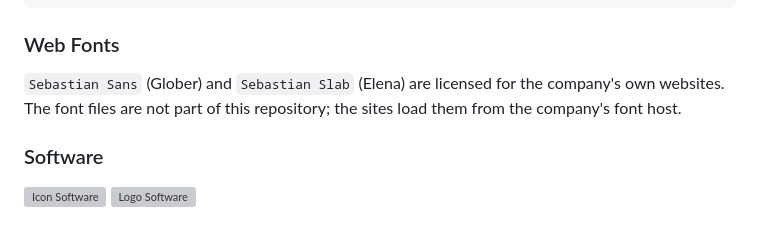
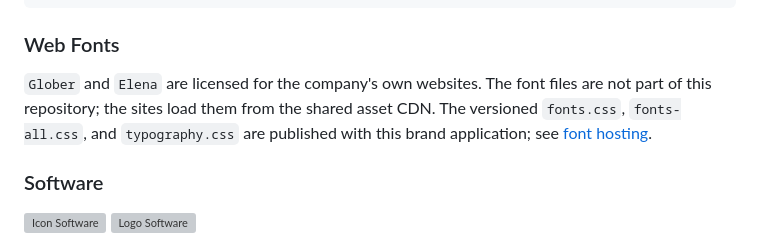
Before and after one commit to sebastian-software/sebastian-websites, a Markdown page: apps/brand/README.md, the part around the change. Drawn GitHub-style; grey boxes are pictures that could not be loaded.

Commit message:
docs(brand): describe shared font delivery

```diff
--- a/apps/brand/README.md
+++ b/apps/brand/README.md
@@ -122,9 +122,10 @@ Tokens and logos are served with open CORS and immutable caching:
 
 ### Web Fonts
 
-`Sebastian Sans` (Glober) and `Sebastian Slab` (Elena) are licensed for the company's own
+`Glober` and `Elena` are licensed for the company's own
 websites. The font files are not part of this repository; the sites load them from the
-company's font host.
+shared asset CDN. The versioned `fonts.css`, `fonts-all.css`, and `typography.css`
+are published with this brand application; see [font hosting](../../docs/operations/font-hosting.md).
 
 ### Software
 
```
